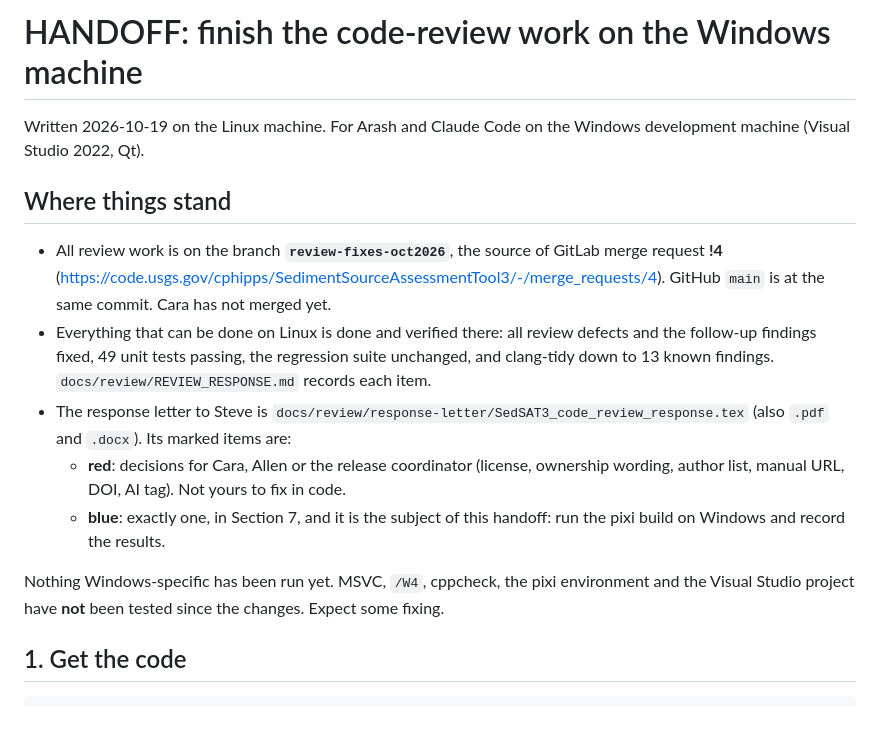
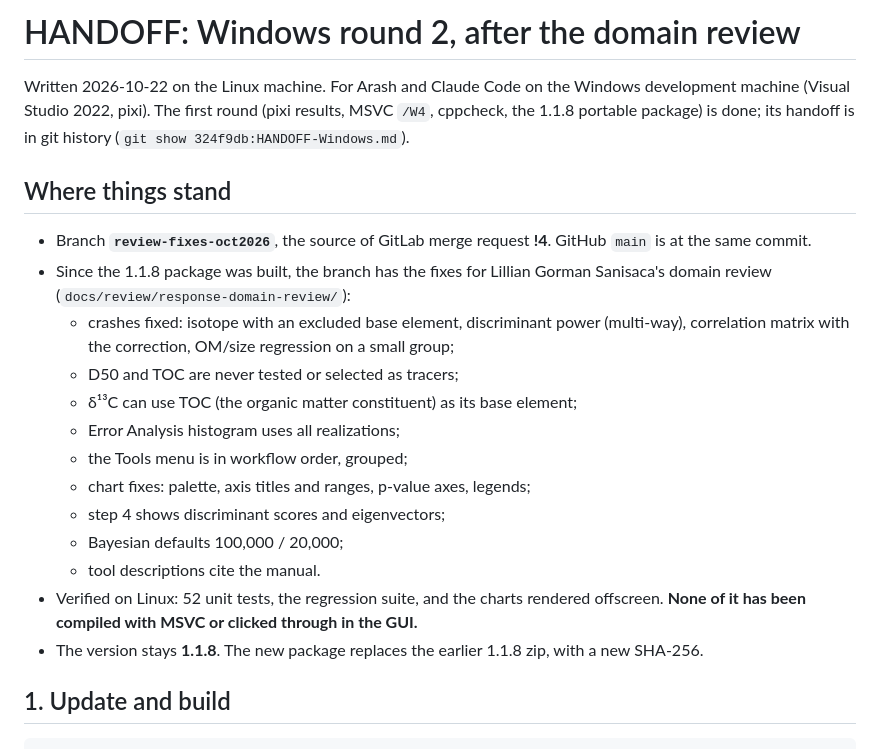
Before and after one commit to ArashMassoudieh/SedSat3, a Markdown page: HANDOFF-Windows.md, the part around one of its changes. GitHub-like rendering; blank space fills up the shorter version.

````diff
--- a/HANDOFF-Windows.md
+++ b/HANDOFF-Windows.md
@@ -1,31 +1,33 @@
-# HANDOFF: finish the code-review work on the Windows machine
+# HANDOFF: Windows round 2, after the domain review
 
-Written 2026-10-19 on the Linux machine. For Arash and Claude Code on the
-Windows development machine (Visual Studio 2022, Qt).
+Written 2026-10-22 on the Linux machine. For Arash and Claude Code on the
+Windows development machine (Visual Studio 2022, pixi). The first round
+(pixi results, MSVC `/W4`, cppcheck, the 1.1.8 portable package) is done;
+its handoff is in git history (`git show 324f9db:HANDOFF-Windows.md`).
 
 ## Where things stand
 
-- All review work is on the branch **`review-fixes-oct2026`**, the source of
-  GitLab merge request **!4**
-  (<https://code.usgs.gov/cphipps/SedimentSourceAssessmentTool3/-/merge_requests/4>).
-  GitHub `main` is at the same commit. Cara has not merged yet.
-- Everything that can be done on Linux is done and verified there: all review
-  defects and the follow-up findings fixed, 49 unit tests passing, the
-  regression suite unchanged, and clang-tidy down to 13 known findings.
-  `docs/review/REVIEW_RESPONSE.md` records each item.
-- The response letter to Steve is
-  `docs/review/response-letter/SedSAT3_code_review_response.tex` (also `.pdf`
-  and `.docx`). Its marked items are:
-  - **red**: decisions for Cara, Allen or the release coordinator (license,
-    ownership wording, author list, manual URL, DOI, AI tag). Not yours to fix
-    in code.
-  - **blue**: exactly one, in Section 7, and it is the subject of this
-    handoff: run the pixi build on Windows and record the results.
+- Branch **`review-fixes-oct2026`**, the source of GitLab merge request **!4**.
+  GitHub `main` is at the same commit.
+- Since the 1.1.8 package was built, the branch has the fixes for Lillian
+  Gorman Sanisaca's domain review (`docs/review/response-domain-review/`):
+  - crashes fixed: isotope with an excluded base element, discriminant
+    power (multi-way), correlation matrix with the correction, OM/size
+    regression on a small group;
+  - D50 and TOC are never tested or selected as tracers;
+  - δ¹³C can use TOC (the organic matter constituent) as its base element;
+  - Error Analysis histogram uses all realizations;
+  - the Tools menu is in workflow order, grouped;
+  - chart fixes: palette, axis titles and ranges, p-value axes, legends;
+  - step 4 shows discriminant scores and eigenvectors;
+  - Bayesian defaults 100,000 / 20,000;
+  - tool descriptions cite the manual.
+- Verified on Linux: 52 unit tests, the regression suite, and the charts
+  rendered offscreen. **None of it has been compiled with MSVC or clicked
+  through in the GUI.**
+- The version stays **1.1.8**. The new package replaces the earlier 1.1.8
+  zip, with a new SHA-256.
 
-Nothing Windows-specific has been run yet. MSVC, `/W4`, cppcheck, the pixi
-environment and the Visual Studio project have **not** been tested since the
-changes. Expect some fixing.
-
-## 1. Get the code
+## 1. Update and build
 
 ```powershell
````
Also changed, not shown: other parts of HANDOFF-Windows.md (+98 -106 lines).
